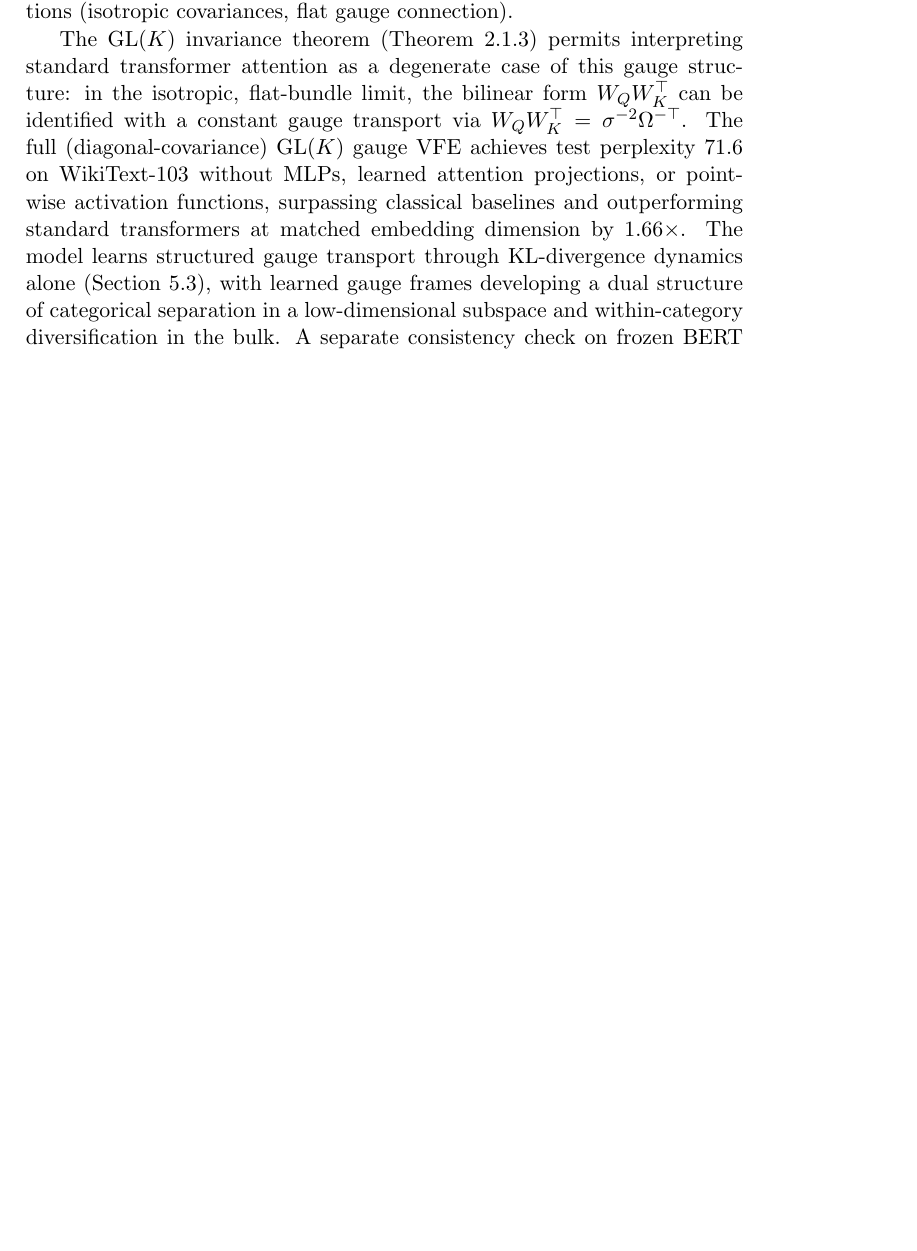
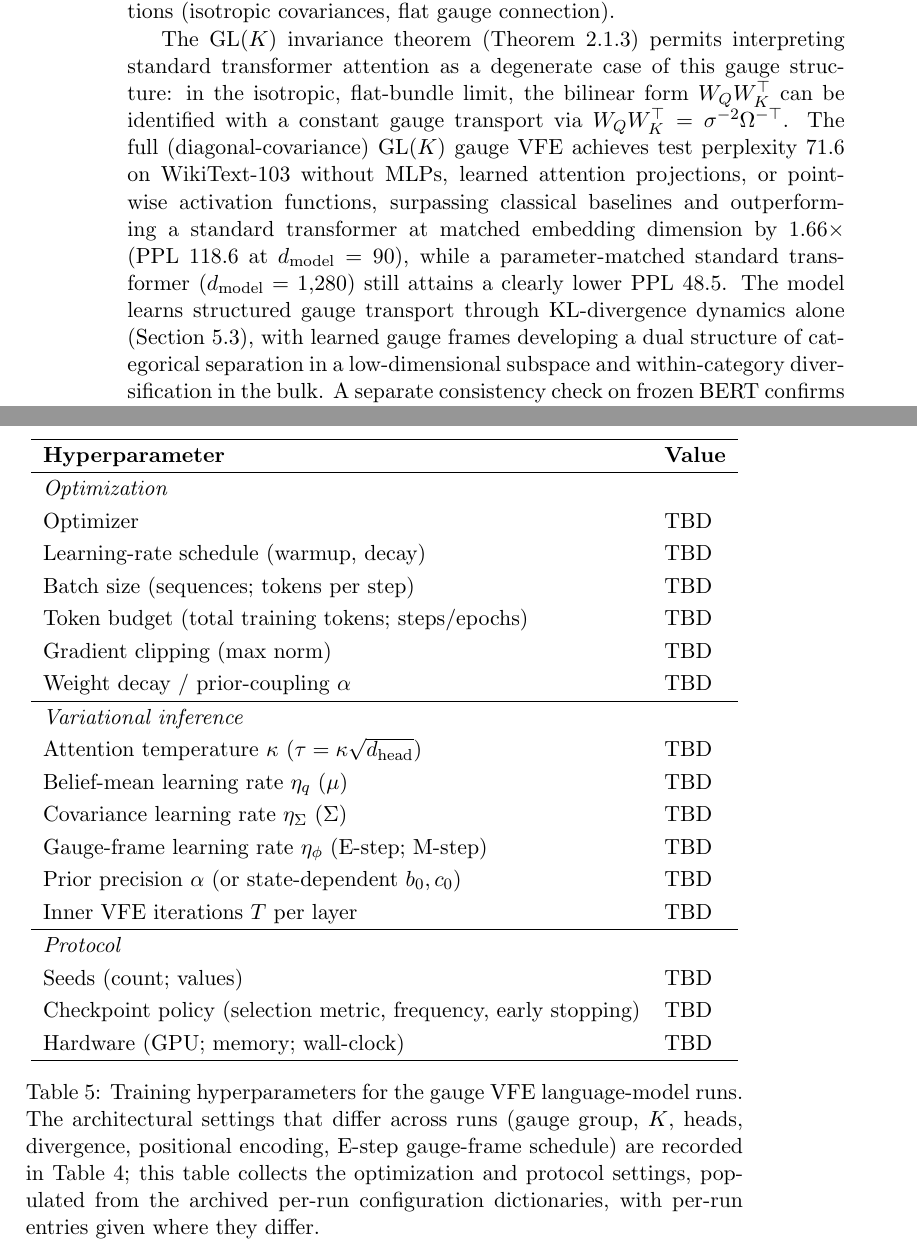
Before and after one commit to cdenn016/V3_Transformer, a LaTeX paper (Manuscripts-Theory/GL(K)_attention.tex): part of page 91 of 101 before the commit and two parts of pages 92 and 99 of 103 after it, the two joined at a grey line, cut so that both start at the same text, the shorter picture padded with empty space. Compiled offline with pdfLaTeX; a LaTeX package or settings file that is missing is left out.

Commit message:
manuscript: address GL(K) reviewer criticisms batch 5 (F1-F9)
F4-F9 verified via 12-agent investigator + adversarial-skeptic workflow (all
CORRECT or PARTIALLY_CORRECT); F1/F2 per user decision (no fabricated URL or
data); F3 per user directive (table built, values to be filled later).

- F1: Code Availability URL -> \url{https://github.com/cdenn016/V3_Transformer}
  (old epistemic-geometry URL 404'd); \url handles the underscore.
- F2: RG flow table tab:rg_flow_supp -- g1_tot violates its identity
  g1_tot=g1_orig+g1_emer and the y2/y3 fit windows are inconsistent (data
  pending). Marked the column + fitted exponents provisional in the caption and
  dropped the broken-column y1_tot~=+0.01 figure from the prose; no fabricated
  numbers (recompute/remove deferred to finalized data).
- F3: added tab:glk_hyperparams (optimizer, LR schedule, batch size, token
  budget, grad clipping, weight decay; kappa, component LRs, prior precision,
  inner iters; seeds, checkpoint policy, hardware) with TBD placeholders.
- F4: added the parameter-matched 48.5 PPL caveat to the one remaining
  unbalanced "outperforming" sentence (Conclusion); others already balanced.
- F5: demoted the n=5 BERT temperature-dispersion claims from "dominant
  explanatory variable"/"strongest predictor" to exploratory associations
  (supp 854/874/878, att finding (iii)); all correlation numbers preserved.
- F6: disclosed the retained learned linear vocabulary projection
  (logits = mu W^T) in the abstract and intro, matching the body and the code
  (prior_bank.py linear decode).
- F7: cited the three FEP-critique papers already in the bib
  (bruineberg2022emperor, aguilera2022particular, biehl2021technical) in the
  intro, scoping the paper to a concrete falsifiable derivation.
- F8: separated the forward-KL selection basis (exp-family closure / App-H
  uniqueness) from the dual interpretation, now framed as a consistency
  property (harmonizing att 789 with supp Dual Cost Identification).
- F9: caption note that the bundle schematic's rotation is illustrative; a
  general GL(K) transport also includes shear and anisotropic scaling.

Co-Authored-By: Claude Opus 4.8 (1M context) <noreply@anthropic.com>

```diff
--- a/Manuscripts-Theory/GL(K)_attention.tex
+++ b/Manuscripts-Theory/GL(K)_attention.tex
@@ -2081,6 +2082,41 @@ Reproducible sweep & WikiText-103 & $\mathrm{GL}^+(10)$ & 10--120 & $K/10$ & KL
 \caption{Authoritative configuration of the reported gauge VFE runs. All runs use a single layer, $N = 128$, diagonal covariance (gauge-sandwich transport in the diagonal approximation), the envelope/canonical attention-gradient convention, and a linear vocabulary decode (no learned $W_Q/W_K/W_V$, no MLP, no pointwise activations). ``E-step $\phi$'' indicates whether the gauge frame is updated within the fast belief inference (learned) or held fixed and trained only at the slow M-step (M-step only). $^\ast$Best of the embedding-dimension sweep, at $K = 120$; the sweep improves monotonically from test PPL~$194.5$ at $K = 10$. $^\dagger$The headline and English-comparison runs were produced by an earlier implementation; their archived configuration dictionaries differ from the released sweep in the attention divergence, positional encoding, and E-step gauge-frame schedule, and are distributed with the code repository.}
 \label{tab:glk_spec}
 \end{table*}
+
+% TODO(F3): placeholder hyperparameter table -- cells marked TBD to be populated
+% with the finalized per-run experimental values from the archived config dicts.
+\begin{table}[t]
+\centering
+\renewcommand{\arraystretch}{1.2}
+\begin{tabular}{ll}
+\hline
+\textbf{Hyperparameter} & \textbf{Value} \\
+\hline
+\multicolumn{2}{l}{\textit{Optimization}} \\
+Optimizer & TBD \\
+Learning-rate schedule (warmup, decay) & TBD \\
+Batch size (sequences; tokens per step) & TBD \\
+Token budget (total training tokens; steps/epochs) & TBD \\
+Gradient clipping (max norm) & TBD \\
+Weight decay / prior-coupling $\alpha$ & TBD \\
+\hline
+\multicolumn{2}{l}{\textit{Variational inference}} \\
+Attention temperature $\kappa$ ($\tau = \kappa\sqrt{d_{\text{head}}}$) & TBD \\
+Belief-mean learning rate $\eta_q$ ($\mu$) & TBD \\
+Covariance learning rate $\eta_\Sigma$ ($\Sigma$) & TBD \\
+Gauge-frame learning rate $\eta_\phi$ (E-step; M-step) & TBD \\
+Prior precision $\alpha$ (or state-dependent $b_0, c_0$) & TBD \\
+Inner VFE iterations $T$ per layer & TBD \\
+\hline
+\multicolumn{2}{l}{\textit{Protocol}} \\
+Seeds (count; values) & TBD \\
+Checkpoint policy (selection metric, frequency, early stopping) & TBD \\
+Hardware (GPU; memory; wall-clock) & TBD \\
+\hline
+\end{tabular}
+\caption{Training hyperparameters for the gauge VFE language-model runs. The architectural settings that differ across runs (gauge group, $K$, heads, divergence, positional encoding, E-step gauge-frame schedule) are recorded in Table~\ref{tab:glk_spec}; this table collects the optimization and protocol settings, populated from the archived per-run configuration dictionaries, with per-run entries given where they differ.}
+\label{tab:glk_hyperparams}
+\end{table}
 
 
 \paragraph{Variational Inference Structure (E-step/M-step).}
@@ -2433,7 +2469,7 @@ Conjecture~\ref{conj:rg_universality} generates several falsifiable predictions
 
 We have presented a gauge-theoretic framework in which attention emerges as the communication mechanism of distributed variational inference. Modeling each token as a Gaussian agent on a statistical fiber bundle, we derived the generalized attention weight $\beta_{ij} = \softmax(-D_{\KL}[q_i \| \Omega_{ij} q_j]/\tau)$ from variational free energy minimization, and showed that standard transformer attention is recovered as a degenerate limit under successive restrictions (isotropic covariances, flat gauge connection).
 
-The $\mathrm{GL}(K)$ invariance theorem (Theorem~\ref{thm:glk_invariance}) permits interpreting standard transformer attention as a degenerate case of this gauge structure: in the isotropic, flat-bundle limit, the bilinear form $W_Q W_K^\top$ can be identified with a constant gauge transport via $W_Q W_K^\top = \sigma^{-2}\Omega^{-\top}$. The full (diagonal-covariance) $\mathrm{GL}(K)$ gauge VFE achieves test perplexity 71.6 on WikiText-103 without MLPs, learned attention projections, or pointwise activation functions, surpassing classical baselines and outperforming standard transformers at matched embedding dimension by $1.66\times$. The model learns structured gauge transport through KL-divergence dynamics alone (Section~\ref{sec:glk_lm}), with learned gauge frames developing a dual structure of categorical separation in a low-dimensional subspace and within-category diversification in the bulk. A separate consistency check on frozen BERT confirms quantitative agreement between KL-based and dot-product attention in the degenerate limit (Supplementary Appendix~E).
+The $\mathrm{GL}(K)$ invariance theorem (Theorem~\ref{thm:glk_invariance}) permits interpreting standard transformer attention as a degenerate case of this gauge structure: in the isotropic, flat-bundle limit, the bilinear form $W_Q W_K^\top$ can be identified with a constant gauge transport via $W_Q W_K^\top = \sigma^{-2}\Omega^{-\top}$. The full (diagonal-covariance) $\mathrm{GL}(K)$ gauge VFE achieves test perplexity 71.6 on WikiText-103 without MLPs, learned attention projections, or pointwise activation functions, surpassing classical baselines and outperforming a standard transformer at matched embedding dimension by $1.66\times$ (PPL~118.6 at $d_{\text{model}} = 90$), while a parameter-matched standard transformer ($d_{\text{model}} = 1{,}280$) still attains a clearly lower PPL~48.5. The model learns structured gauge transport through KL-divergence dynamics alone (Section~\ref{sec:glk_lm}), with learned gauge frames developing a dual structure of categorical separation in a low-dimensional subspace and within-category diversification in the bulk. A separate consistency check on frozen BERT confirms quantitative agreement between KL-based and dot-product attention in the degenerate limit (Supplementary Appendix~E).
 
 The framework further suggests a geometric reading of learning: the untrained network corresponds to a gauge-degenerate vacuum whose redundancy is lifted by the non-invariant likelihood term, an explicit rather than spontaneous symmetry breaking that respects the reparameterization-redundancy reading of the gauge symmetry, with a concrete order-parameter test left to future work. We anticipate this perspective, that attention is gauge-covariant inference and learning lifts a gauge degeneracy, will find application not only in machine learning but in understanding biological cognition, collective intelligence, and other domains where distributed agents must communicate under geometric constraints.
 
```
Also changed, not shown: Manuscripts-Theory/GL(K)_supplementary.tex (+5 -5 lines), docs/reviews/2026-06-22-glk-attention-criticisms.md (+16 -0 lines), Manuscripts-Theory/GL(K)_attention.tex (13 more changed lines).
